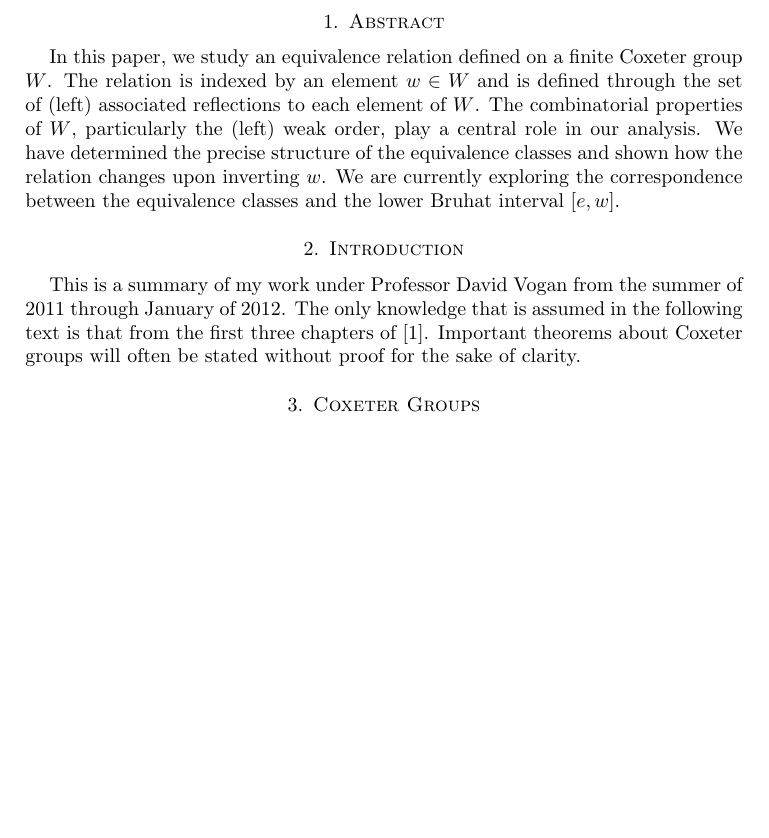
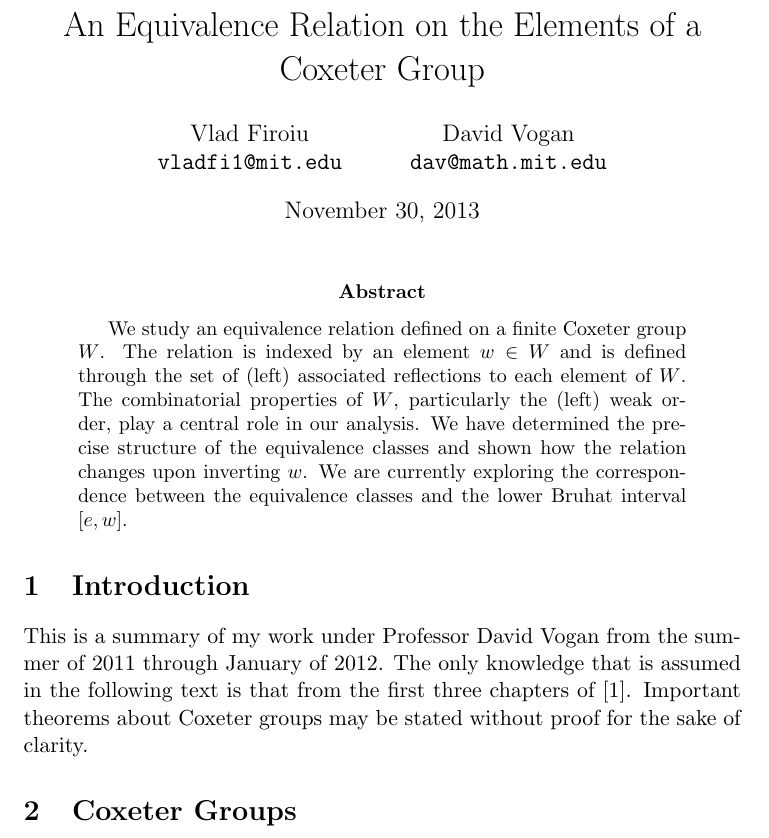
Before and after one commit to vladfi1/coxeter, a LaTeX paper (Summary.tex): part of page 1 of 5 before the commit and part of page 1 of 7 after it, cut at the place of the change, the shorter picture padded with empty space. Compiled offline with pdfLaTeX.

Commit message:
Title and author.

```diff
--- a/Summary.tex
+++ b/Summary.tex
@@ -1,4 +1,4 @@
-\documentclass[10pt]{amsart}
+\documentclass[11pt]{article}
 \usepackage{amsmath, amssymb, amsthm, enumerate}
 
 \theoremstyle{definition}
@@ -6,22 +6,24 @@
 \theoremstyle{definition}
 \newtheorem{theorem}{Theorem}
 
+\title{An Equivalence Relation on the Elements of a Coxeter Group}
+\author{
+Vlad Firoiu\\
+\texttt{vladfi1@mit.edu}
+\and
+David Vogan\\
+\texttt{dav@math.mit.edu}
+}
+
 \begin{document}
+\maketitle
 
-
-\section{Abstract}
-
-%define domain and subdomain
-%define main problem or objective (a bit vague so that exact subject is not revealed)
-%"we extend a property proved by xxx thesis..."
-%approach / methods (including program)
-%summary of main proven results/ properties
-%next steps
-
-In this paper, we study an equivalence relation defined on a finite Coxeter group $W$. The relation is indexed by an element $w\in W$ and is defined through the set of (left) associated reflections to each element of $W$. The combinatorial properties of $W$, particularly the (left) weak order, play a central role in our analysis. We have determined the precise structure of the equivalence classes and shown how the relation changes upon inverting $w$. We are currently exploring the correspondence between the equivalence classes and the lower Bruhat interval $[e, w]$.
+\begin{abstract}
+We study an equivalence relation defined on a finite Coxeter group $W$. The relation is indexed by an element $w\in W$ and is defined through the set of (left) associated reflections to each element of $W$. The combinatorial properties of $W$, particularly the (left) weak order, play a central role in our analysis. We have determined the precise structure of the equivalence classes and shown how the relation changes upon inverting $w$. We are currently exploring the correspondence between the equivalence classes and the lower Bruhat interval $[e, w]$.
+\end{abstract}
 
 \section{Introduction}
-This is a summary of my work under Professor David Vogan from the summer of 2011 through January of 2012. The only knowledge that is assumed in the following text is that from the first three chapters of \cite{BB}. Important theorems about Coxeter groups will often be stated without proof for the sake of clarity.
+This is a summary of my work under Professor David Vogan from the summer of 2011 through January of 2012. The only knowledge that is assumed in the following text is that from the first three chapters of \cite{BB}. Important theorems about Coxeter groups may be stated without proof for the sake of clarity.
 
 \section{Coxeter Groups}
 Recall that a Coxeter group $W$ is defined by a set of generators $S$ and relations of the form
```
Also changed, not shown: Summary.pdf, 2 other files.
